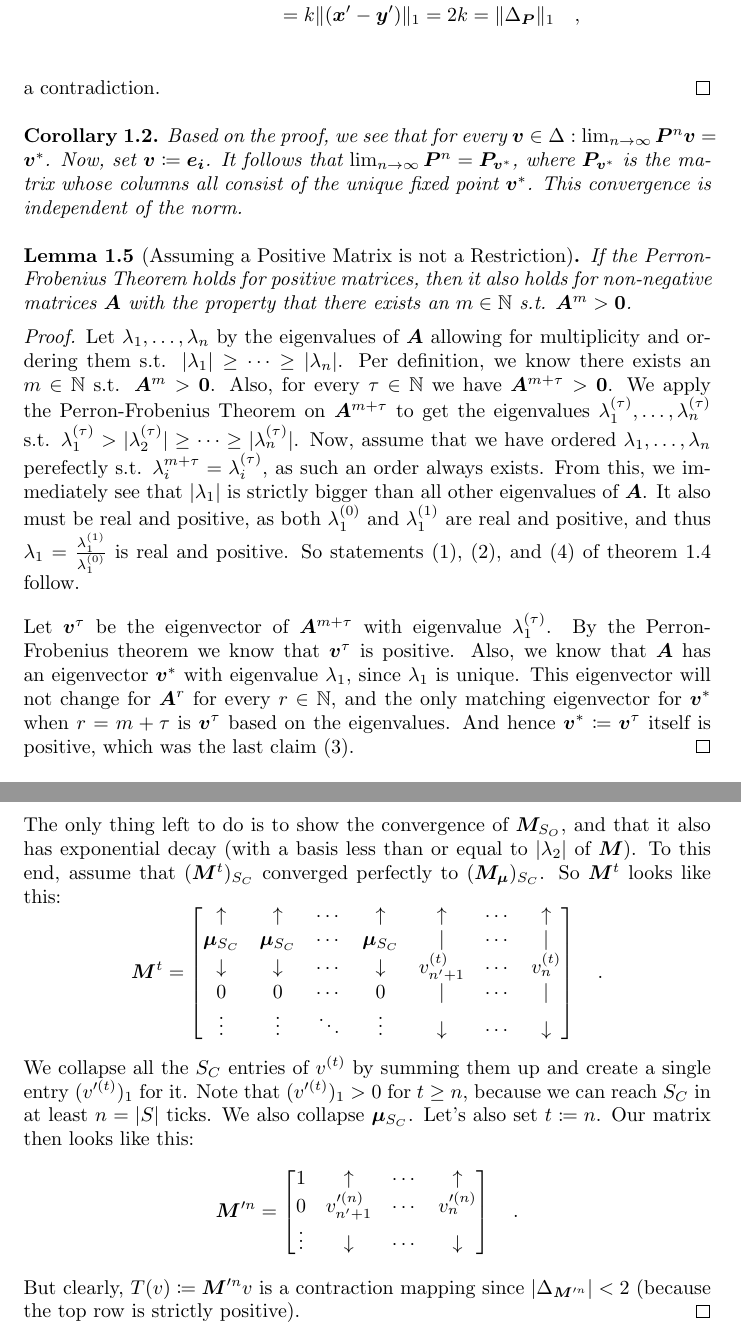
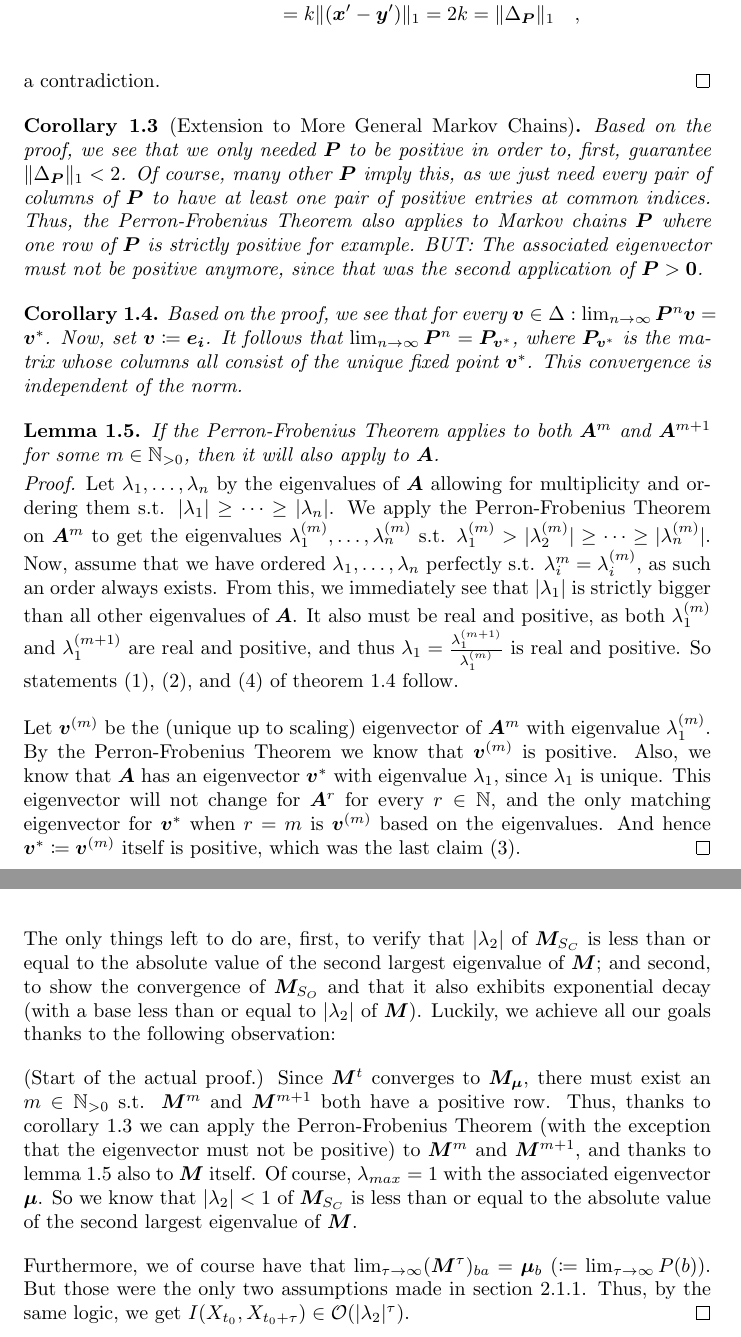
Before and after one commit to Hornissenreizen/Bachelorarbeit, a LaTeX document (latex/main.tex, which reads latex/chapters/markov_chains_exponential_decay/sub.tex, latex/chapters/markov_chains_introduction/sub.tex): two parts of pages 11 and 21 of 21, joined at a grey line, cut so that both start at the same text. Compiled offline with pdfLaTeX.

Commit message:
finishing proof no power law

```diff
--- a/latex/chapters/markov_chains_exponential_decay/sub.tex
+++ b/latex/chapters/markov_chains_exponential_decay/sub.tex
@@ -273,28 +274,10 @@
             &= 0 \overset{\checkmark}{=} \lambda_2 v'_i \quad .
         \end{align*}
 
-        The only thing left to do is to show the convergence of $\bm{M}_{S_O}$, and that it also has exponential decay (with a basis less than or equal to $|\lambda_2|$ of $\bm{M}$). To this end, assume that $(\bm{M}^t)_{S_C}$ converged perfectly to $(\bm{M_\mu})_{S_C}$. So $\bm{M}^t$ looks like this:
-        \[
-            \bm{M}^t =
-            \begin{bmatrix}
-                \uparrow & \uparrow & \cdots & \uparrow & \uparrow & \cdots & \uparrow \\
-                \bm{\mu}_{S_C} & \bm{\mu}_{S_C} & \cdots & \bm{\mu}_{S_C} & \mid & \cdots & \mid \\
-                \downarrow & \downarrow & \cdots & \downarrow & v^{(t)}_{n' + 1}  & \cdots & v^{(t)}_{n} \\
-                0 & 0 & \cdots & 0 & \mid & \cdots & \mid \\
-                \vdots & \vdots & \ddots & \vdots & \downarrow & \cdots & \downarrow
-            \end{bmatrix}
-            \quad .
-        \]
-        We collapse all the $S_C$ entries of $v^{(t)}$ by summing them up and create a single entry $(v'^{(t)})_1$ for it. Note that $(v'^{(t)})_1 > 0$ for $t \geq n$, because we can reach $S_C$ in at least $n = |S|$ ticks. We also collapse $\bm{\mu}_{S_C}$. Let's also set $t \coloneqq n$. Our matrix then looks like this:
-        \[
-            \bm{M}'^n =
-            \begin{bmatrix}
-                1 & \uparrow & \cdots & \uparrow \\
-                0 & v'^{(n)}_{n' + 1}  & \cdots & v'^{(n)}_{n} \\
-                \vdots & \downarrow & \cdots & \downarrow
-            \end{bmatrix}
-            \quad .
-        \]
-        But clearly, $T(v) \coloneqq \bm{M}'^n v$ is a contraction mapping since $|\Delta_{\bm{M}'^n}| < 2$ (because the top row is strictly positive).
+        The only things left to do are, first, to verify that $|\lambda_2|$ of $\bm{M}_{S_C}$ is less than or equal to the absolute value of the second largest eigenvalue of $\bm{M}$; and second, to show the convergence of $\bm{M}_{S_O}$ and that it also exhibits exponential decay (with a base less than or equal to $|\lambda_2|$ of $\bm{M}$). Luckily, we achieve all our goals thanks to the following observation:
+
+        (Start of the actual proof.) Since $\bm{M}^t$ converges to $\bm{M_\mu}$, there must exist an $m \in \mathbb{N}_{>0}$ s.t. $\bm{M}^m$ and $\bm{M}^{m + 1}$ both have a positive row. Thus, thanks to corollary~\ref{corollary:perron_frobenius_extension} we can apply the Perron-Frobenius Theorem (with the exception that the eigenvector must not be positive) to $\bm{M}^m$ and $\bm{M}^{m + 1}$, and thanks to lemma~\ref{lemma:perron_frobenius_extension_A_to_the_m} also to $\bm{M}$ itself. Of course, $\lambda_{max} = 1$ with the associated eigenvector $\bm{\mu}$. So we know that $|\lambda_2| < 1$ of $\bm{M}_{S_C}$ is less than or equal to the absolute value of the second largest eigenvalue of $\bm{M}$.
+
+        Furthermore, we of course have that $\lim_{\tau \to \infty} (\bm{M}^\tau)_{ba} = \bm{\mu}_b \ (\coloneqq \lim_{\tau \to \infty} P(b))$. But those were the only two assumptions made in section~\ref{section:the_defectvie_case}. Thus, by the same logic, we get $I(X_{t_0}, X_{t_0 + \tau}) \in \mathcal{O}(|\lambda_2|^\tau)$.
     \end{proof}
 \end{document}
--- a/latex/chapters/markov_chains_introduction/sub.tex
+++ b/latex/chapters/markov_chains_introduction/sub.tex
@@ -394,18 +399,24 @@ This is a mouthful, and we will not prove this theorem in this general form, as
     a contradiction.
 \end{proof}
 
+\begin{corollary}[Extension to More General Markov Chains]
+    \label{corollary:perron_frobenius_extension}
+    Based on the proof, we see that we only needed $\bm{P}$ to be positive in order to, first, guarantee $\|\Delta_{\bm{P}}\|_1 < 2$. Of course, many other $\bm{P}$ imply this, as we just need every pair of columns of $\bm{P}$ to have at least one pair of positive entries at common indices. Thus, the Perron-Frobenius Theorem also applies to Markov chains $\bm{P}$ where one row of $\bm{P}$ is strictly positive for example. BUT: The associated eigenvector must not be positive anymore, since that was the second application of $\bm{P} > \bm{0}$.
+\end{corollary}
+
 \begin{corollary}
     Based on the proof, we see that for every $\bm{v} \in \Delta: \lim_{n \to \infty} \bm{P}^n \bm{v} = \bm{v}^*$. Now, set $\bm{v} \coloneqq \bm{e_i}$. It follows that $\lim_{n \to \infty} \bm{P}^n = \bm{P}_{\bm{v}^*}$, where $\bm{P}_{\bm{v}^*}$ is the matrix whose columns all consist of the unique fixed point $\bm{v}^*$. This convergence is independent of the norm.
 \end{corollary}
 
-\begin{lemma}[Assuming a Positive Matrix is not a Restriction]
-    If the Perron-Frobenius Theorem holds for positive matrices, then it also holds for non-negative matrices $\bm{A}$ with the property that there exists an $m \in \mathbb{N}$ s.t. $\bm{A}^m > \bm{0}$.
+\begin{lemma}
+    \label{lemma:perron_frobenius_extension_A_to_the_m}
+    If the Perron-Frobenius Theorem applies to both $\bm{A}^m$ and $\bm{A}^{m+1}$ for some $m \in \mathbb{N}_{>0}$, then it will also apply to $\bm{A}$.
 \end{lemma}
 \vspace{-2.5em}
 \begin{proof}
-    Let $\lambda_1, \dots, \lambda_n$ by the eigenvalues of $\bm{A}$ allowing for multiplicity and ordering them s.t. $|\lambda_1| \geq \dots \geq |\lambda_n|$. Per definition, we know there exists an $m \in \mathbb{N}$ s.t. $\bm{A}^m > \bm{0}$. Also, for every $\tau \in \mathbb{N}$ we have $\bm{A}^{m + \tau} > \bm{0}$. We apply the Perron-Frobenius Theorem on $\bm{A}^{m + \tau}$ to get the eigenvalues $\lambda_1^{(\tau)}, \dots, \lambda_n^{(\tau)}$ s.t. $\lambda_1^{(\tau)} > |\lambda_2^{(\tau)}| \geq \dots \geq |\lambda_n^{(\tau)}|$. Now, assume that we have ordered $\lambda_1, \dots, \lambda_n$ perefectly s.t. $\lambda_i^{m + \tau} = \lambda_i^{(\tau)}$, as such an order always exists. From this, we immediately see that $|\lambda_1|$ is strictly bigger than all other eigenvalues of $\bm{A}$. It also must be real and positive, as both $\lambda_1^{(0)}$ and $\lambda_1^{(1)}$ are real and positive, and thus $\lambda_1 = \frac{\lambda_1^{(1)}}{\lambda_1^{(0)}}$ is real and positive. So statements (1), (2), and (4) of theorem~\ref{theorem:perron_frobenius} follow.
+    Let $\lambda_1, \dots, \lambda_n$ by the eigenvalues of $\bm{A}$ allowing for multiplicity and ordering them s.t. $|\lambda_1| \geq \dots \geq |\lambda_n|$. We apply the Perron-Frobenius Theorem on $\bm{A}^{m}$ to get the eigenvalues $\lambda_1^{(m)}, \dots, \lambda_n^{(m)}$ s.t. $\lambda_1^{(m)} > |\lambda_2^{(m)}| \geq \dots \geq |\lambda_n^{(m)}|$. Now, assume that we have ordered $\lambda_1, \dots, \lambda_n$ perfectly s.t. $\lambda_i^{m} = \lambda_i^{(m)}$, as such an order always exists. From this, we immediately see that $|\lambda_1|$ is strictly bigger than all other eigenvalues of $\bm{A}$. It also must be real and positive, as both $\lambda_1^{(m)}$ and $\lambda_1^{(m + 1)}$ are real and positive, and thus $\lambda_1 = \frac{\lambda_1^{(m + 1)}}{\lambda_1^{(m)}}$ is real and positive. So statements (1), (2), and (4) of theorem~\ref{theorem:perron_frobenius} follow.
 
-    Let $\bm{v}^{\tau}$ be the eigenvector of $\bm{A}^{m + \tau}$ with eigenvalue $\lambda_1^{(\tau)}$. By the Perron-Frobenius theorem we know that $\bm{v}^{\tau}$ is positive. Also, we know that $\bm{A}$ has an eigenvector $\bm{v}^*$ with eigenvalue $\lambda_1$, since $\lambda_1$ is unique. This eigenvector will not change for $\bm{A}^r$ for every $r \in \mathbb{N}$, and the only matching eigenvector for $\bm{v}^*$ when $r = m + \tau$ is $\bm{v}^{\tau}$ based on the eigenvalues. And hence $\bm{v}^* \coloneqq \bm{v}^{\tau}$ itself is positive, which was the last claim (3).
+    Let $\bm{v}^{(m)}$ be the (unique up to scaling) eigenvector of $\bm{A}^{m}$ with eigenvalue $\lambda_1^{(m)}$. By the Perron-Frobenius Theorem we know that $\bm{v}^{(m)}$ is positive. Also, we know that $\bm{A}$ has an eigenvector $\bm{v}^*$ with eigenvalue $\lambda_1$, since $\lambda_1$ is unique. This eigenvector will not change for $\bm{A}^r$ for every $r \in \mathbb{N}$, and the only matching eigenvector for $\bm{v}^*$ when $r = m$ is $\bm{v}^{(m)}$ based on the eigenvalues. And hence $\bm{v}^* \coloneqq \bm{v}^{(m)}$ itself is positive, which was the last claim (3).
 \end{proof}
 
 \begin{corollary}
```
Also changed, not shown: latex/chapters/markov_chains_exponential_decay/sub.pdf, latex/chapters/markov_chains_introduction/sub.pdf, latex/main.pdf, latex/chapters/markov_chains_exponential_decay/sub.tex (13 more changed lines), latex/chapters/markov_chains_introduction/sub.tex (5 more changed lines), 13 other files.
